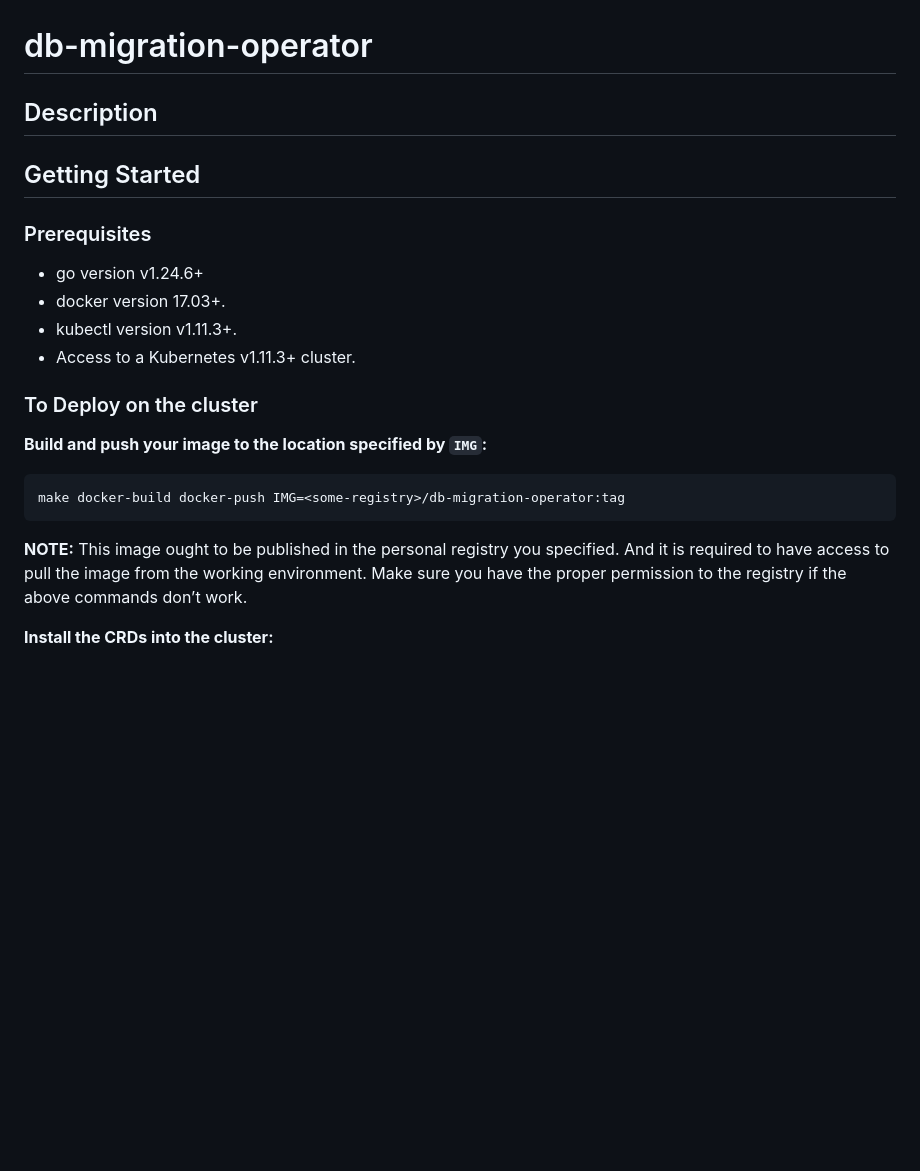
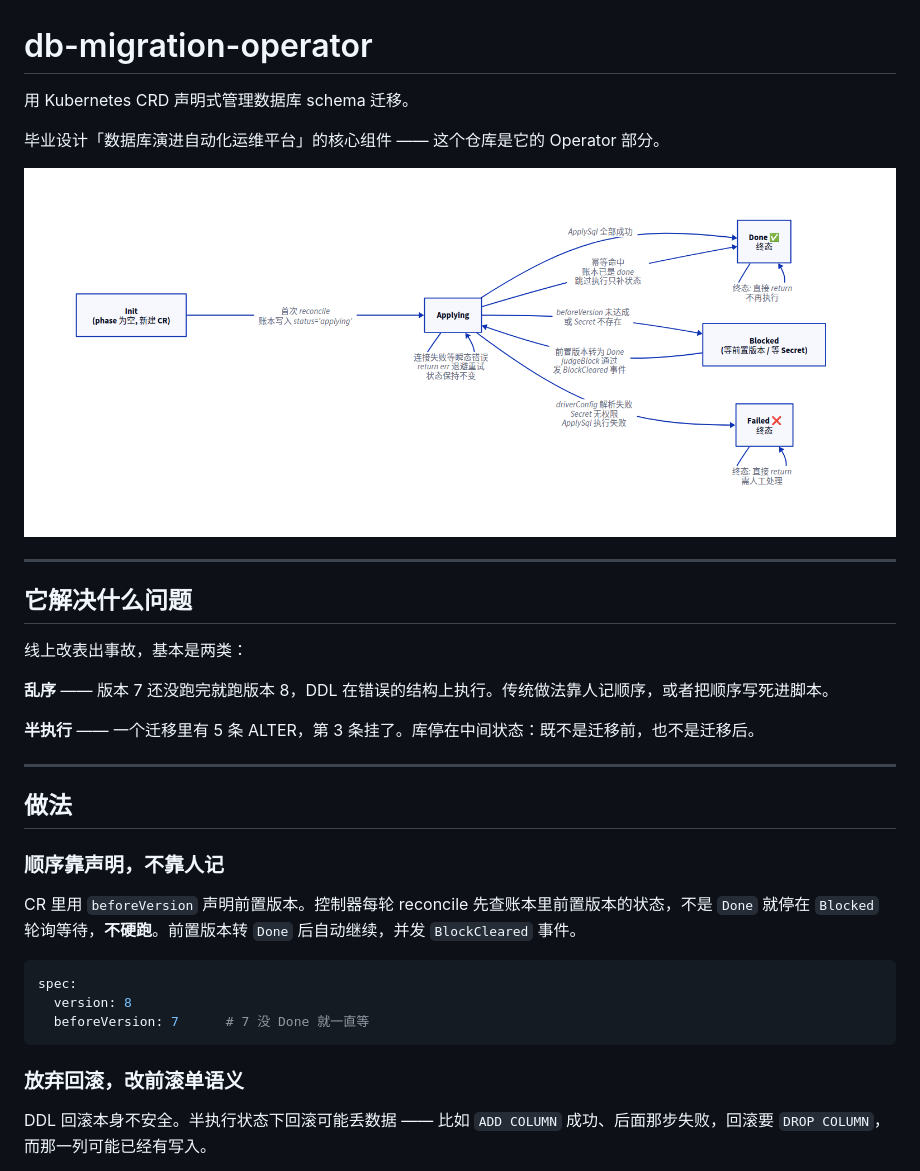
Before and after one commit to wwwdotsheng/db-migration-operator, a Markdown page: README.md, the part around one of its changes. Drawn GitHub-style; pictures changed too: docs/schemamigration-state-machine-light.png; blank space fills up the shorter version.

````diff
--- a/README.md
+++ b/README.md
@@ -1,25 +1,36 @@
 # db-migration-operator
 
-## Description
+用 Kubernetes CRD 声明式管理数据库 schema 迁移。
 
-## Getting Started
+毕业设计「数据库演进自动化运维平台」的核心组件 —— 这个仓库是它的 Operator 部分。
 
-### Prerequisites
-- go version v1.24.6+
-- docker version 17.03+.
-- kubectl version v1.11.3+.
-- Access to a Kubernetes v1.11.3+ cluster.
+![状态机](docs/schemamigration-state-machine-light.png)
 
-### To Deploy on the cluster
-**Build and push your image to the location specified by `IMG`:**
+---
 
-```sh
-make docker-build docker-push IMG=<some-registry>/db-migration-operator:tag
+## 它解决什么问题
+
+线上改表出事故，基本是两类：
+
+**乱序** —— 版本 7 还没跑完就跑版本 8，DDL 在错误的结构上执行。传统做法靠人记顺序，或者把顺序写死进脚本。
+
+**半执行** —— 一个迁移里有 5 条 ALTER，第 3 条挂了。库停在中间状态：既不是迁移前，也不是迁移后。
+
+---
+
+## 做法
+
+### 顺序靠声明，不靠人记
+
+CR 里用 `beforeVersion` 声明前置版本。控制器每轮 reconcile 先查账本里前置版本的状态，不是 `Done` 就停在 `Blocked` 轮询等待，**不硬跑**。前置版本转 `Done` 后自动继续，并发 `BlockCleared` 事件。
+
+```yaml
+spec:
+  version: 8
+  beforeVersion: 7      # 7 没 Done 就一直等
 ```
 
-**NOTE:** This image ought to be published in the personal registry you specified.
-And it is required to have access to pull the image from the working environment.
-Make sure you have the proper permission to the registry if the above commands don’t work.
+### 放弃回滚，改前滚单语义
 
-**Install the CRDs into the cluster:**
+DDL 回滚本身不安全。半执行状态下回滚可能丢数据 —— 比如 `ADD COLUMN` 成功、后面那步失败，回滚要 `DROP COLUMN`，而那一列可能已经有写入。
 
````
Also changed, not shown: other parts of README.md (+140 -82 lines), docs/schemamigration-state-machine-dark.png (added), docs/schemamigration-state-machine-mermaid.png (deleted), 4 other files.
